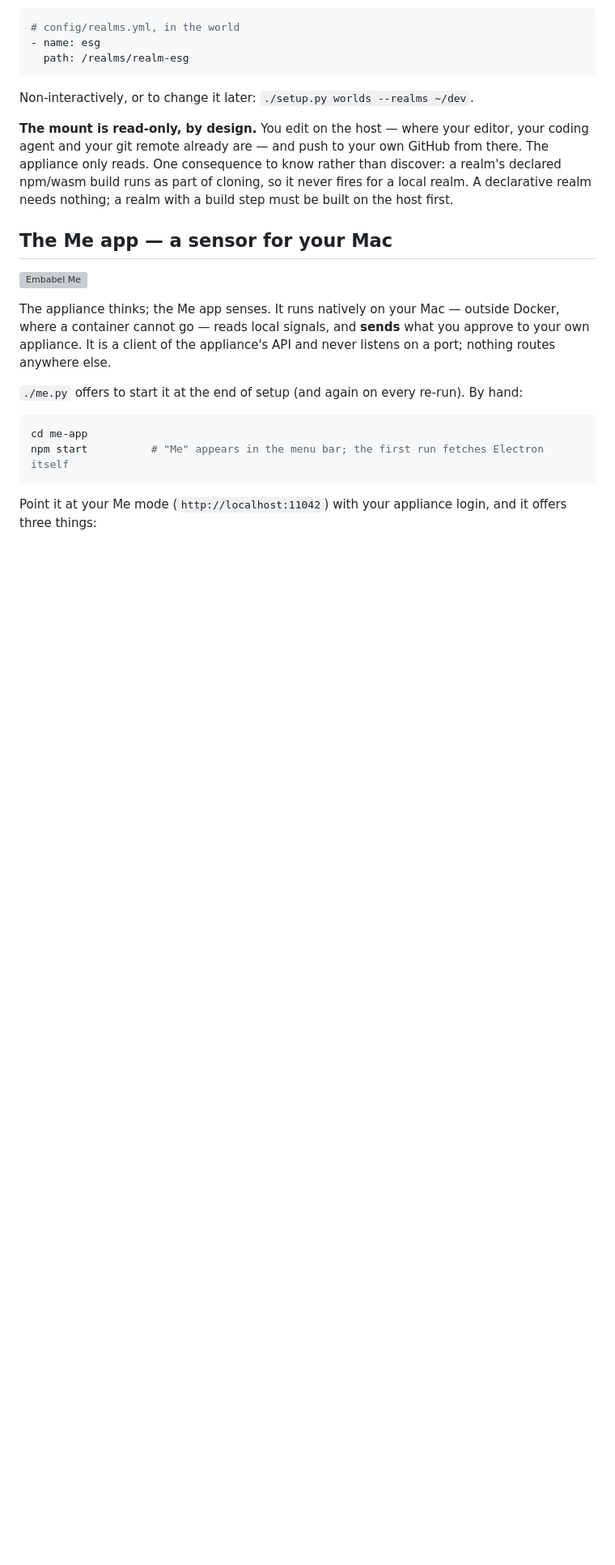
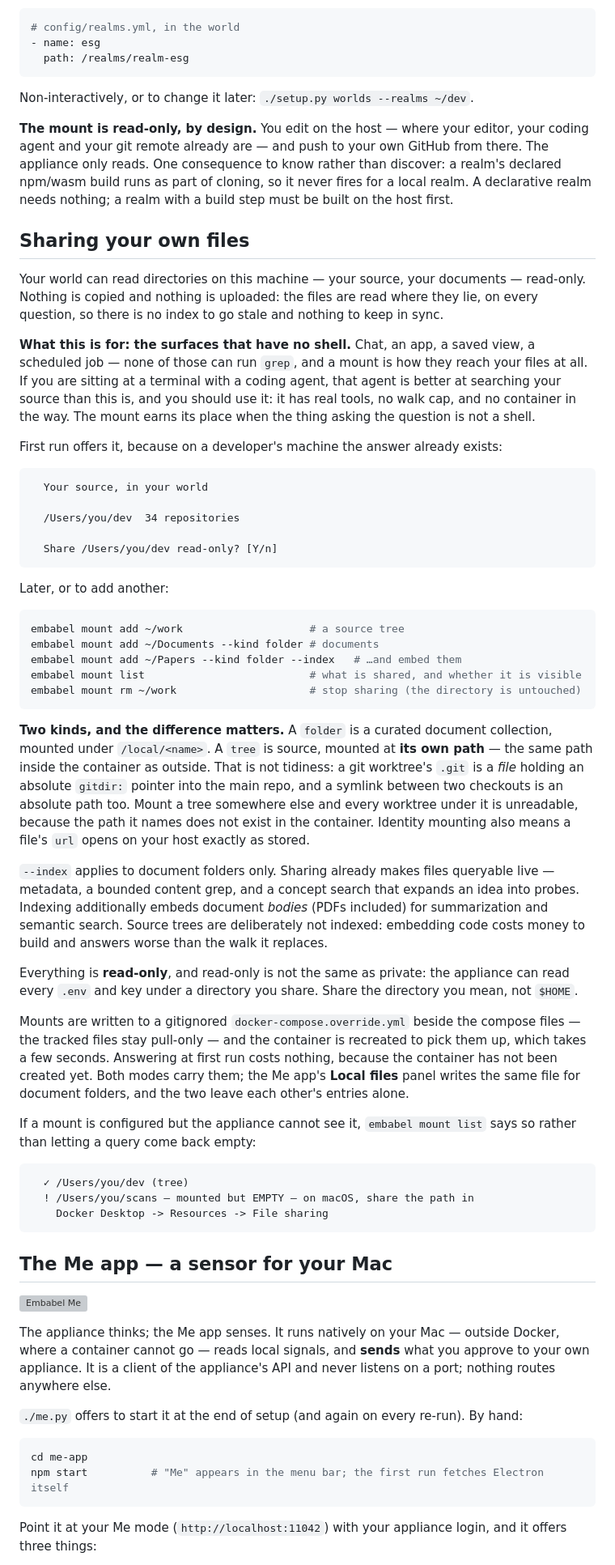
Before and after one commit to embabel-worlds/appliance, a Markdown page: README.md, the part around one of its changes. Shown at 81% size. GitHub-like rendering; blank space fills up the shorter version; grey boxes are pictures that could not be loaded.

Commit message:
Document mounts, and say what they are not for
A mount is for the surfaces that have no shell — chat, an app, a saved view, a
scheduled job. At a terminal a coding agent searches your source better than
this does: real tools, no walk cap, no container in the way. Saying so in the
README costs nothing and stops the feature being judged against the thing it
was never competing with.

Co-Authored-By: Claude Opus 5 (1M context) <noreply@anthropic.com>
Claude-Session: https://claude.ai/code/session_01MjzpShpEFTbWfMrLujPXQC

````diff
--- a/README.md
+++ b/README.md
@@ -158,6 +158,75 @@ discover: a realm's declared npm/wasm build runs as part of cloning, so it never
 fires for a local realm. A declarative realm needs nothing; a realm with a build
 step must be built on the host first.
 
+## Sharing your own files
+
+Your world can read directories on this machine — your source, your documents —
+read-only. Nothing is copied and nothing is uploaded: the files are read where
+they lie, on every question, so there is no index to go stale and nothing to
+keep in sync.
+
+**What this is for: the surfaces that have no shell.** Chat, an app, a saved
+view, a scheduled job — none of those can run `grep`, and a mount is how they
+reach your files at all. If you are sitting at a terminal with a coding agent,
+that agent is better at searching your source than this is, and you should use
+it: it has real tools, no walk cap, and no container in the way. The mount earns
+its place when the thing asking the question is not a shell.
+
+First run offers it, because on a developer's machine the answer already exists:
+
+```
+  Your source, in your world
+
+  /Users/you/dev  34 repositories
+
+  Share /Users/you/dev read-only? [Y/n]
+```
+
+Later, or to add another:
+
+```bash
+embabel mount add ~/work                    # a source tree
+embabel mount add ~/Documents --kind folder # documents
+embabel mount add ~/Papers --kind folder --index   # …and embed them
+embabel mount list                          # what is shared, and whether it is visible
+embabel mount rm ~/work                     # stop sharing (the directory is untouched)
+```
+
+**Two kinds, and the difference matters.** A `folder` is a curated document
+collection, mounted under `/local/<name>`. A `tree` is source, mounted at **its
+own path** — the same path inside the container as outside. That is not tidiness:
+a git worktree's `.git` is a *file* holding an absolute `gitdir:` pointer into
+the main repo, and a symlink between two checkouts is an absolute path too. Mount
+a tree somewhere else and every worktree under it is unreadable, because the path
+it names does not exist in the container. Identity mounting also means a file's
+`url` opens on your host exactly as stored.
+
+`--index` applies to document folders only. Sharing already makes files queryable
+live — metadata, a bounded content grep, and a concept search that expands an
+idea into probes. Indexing additionally embeds document *bodies* (PDFs included)
+for summarization and semantic search. Source trees are deliberately not indexed:
+embedding code costs money to build and answers worse than the walk it replaces.
+
+Everything is **read-only**, and read-only is not the same as private: the
+appliance can read every `.env` and key under a directory you share. Share the
+directory you mean, not `$HOME`.
+
+Mounts are written to a gitignored `docker-compose.override.yml` beside the
+compose files — the tracked files stay pull-only — and the container is recreated
+to pick them up, which takes a few seconds. Answering at first run costs nothing,
+because the container has not been created yet. Both modes carry them; the Me
+app's **Local files** panel writes the same file for document folders, and the
+two leave each other's entries alone.
+
+If a mount is configured but the appliance cannot see it, `embabel mount list`
+says so rather than letting a query come back empty:
+
+```
+  ✓ /Users/you/dev (tree)
+  ! /Users/you/scans — mounted but EMPTY — on macOS, share the path in
+    Docker Desktop -> Resources -> File sharing
+```
+
 ## The Me app — a sensor for your Mac
 
 ![Embabel Me](images/me_electron.png)
````
Also changed, not shown: other parts of README.md (+2 -1 lines).
